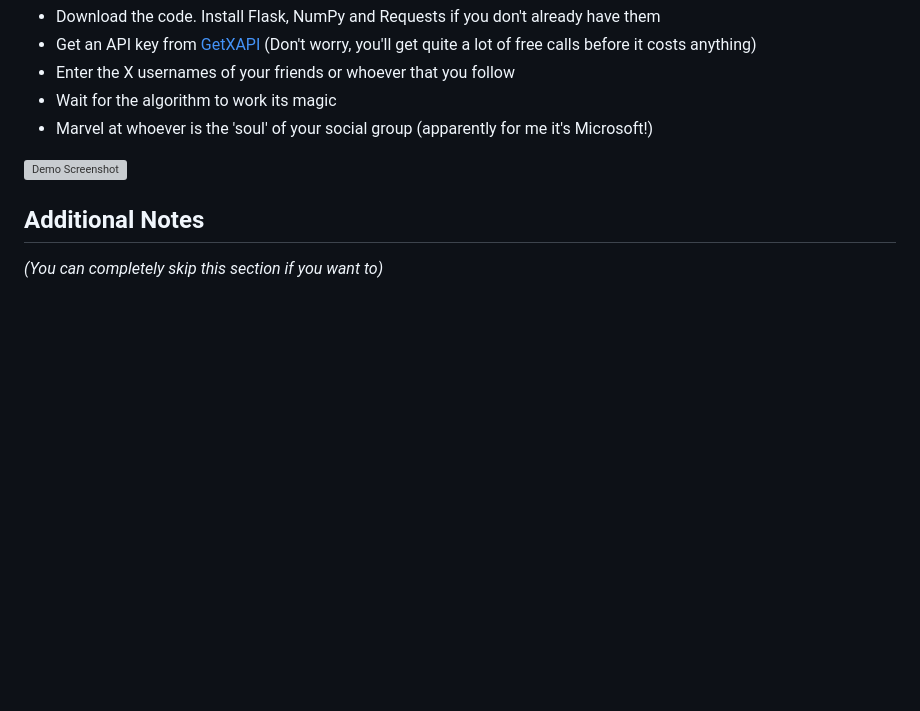
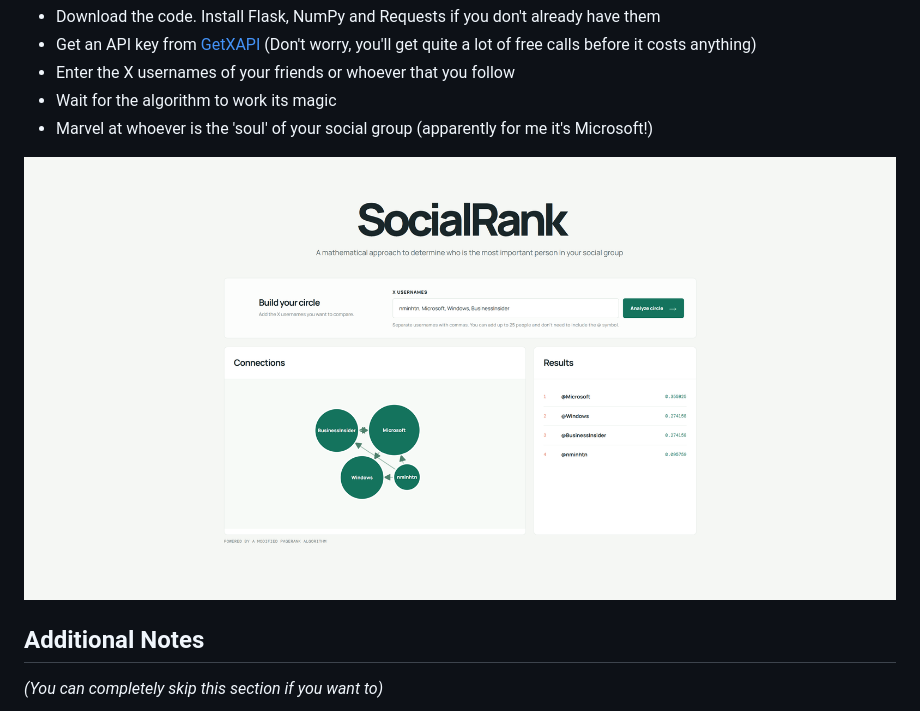
Before and after one commit to tranngocnhatminh/SocialRank, a Markdown page: README.md, the part around the change. Rendered like a GitHub page; blank space fills up the shorter version; grey boxes are pictures that could not be loaded.

Commit message:
Fix image path format in README.md

```diff
--- a/README.md
+++ b/README.md
@@ -33,7 +33,7 @@ If you want to test it out yourself:
 * Wait for the algorithm to work its magic
 * Marvel at whoever is the 'soul' of your social group (apparently for me it's Microsoft!)
 
-![Demo Screenshot](assets\demo.png)
+![Demo Screenshot](assets/demo.png)
 
 ## Additional Notes
 _(You can completely skip this section if you want to)_
```
